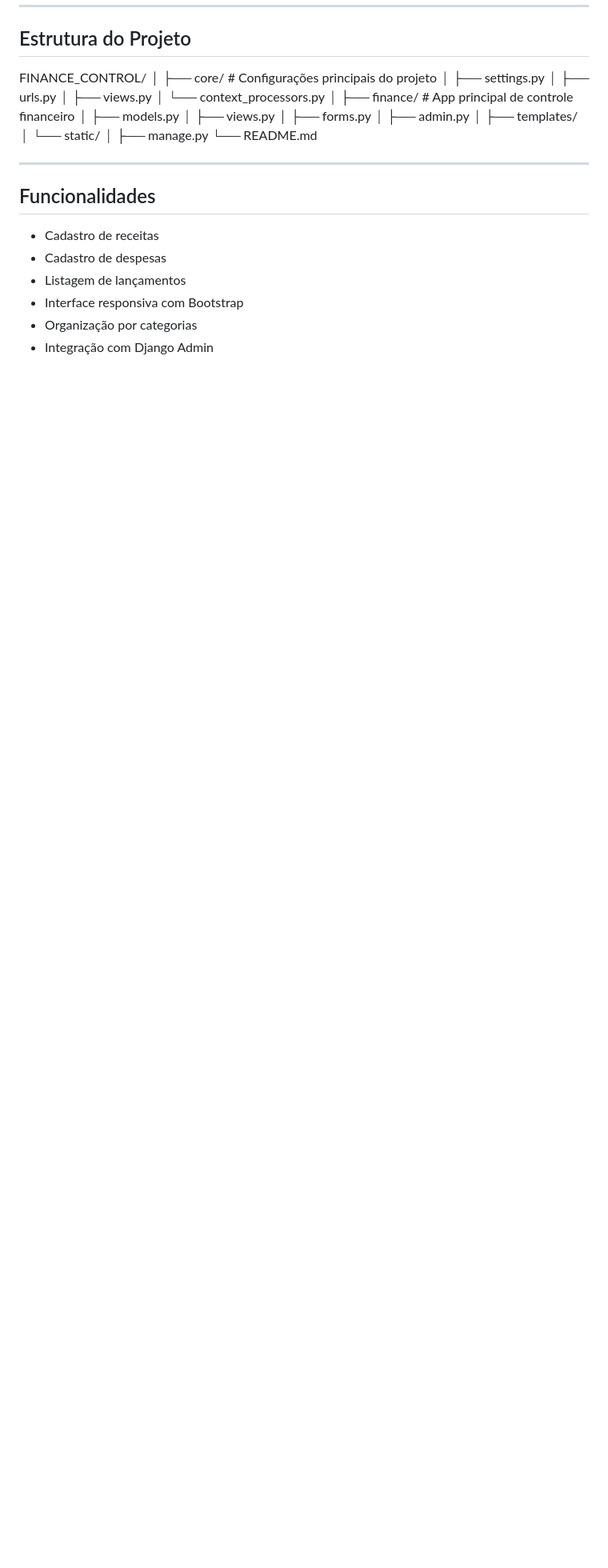
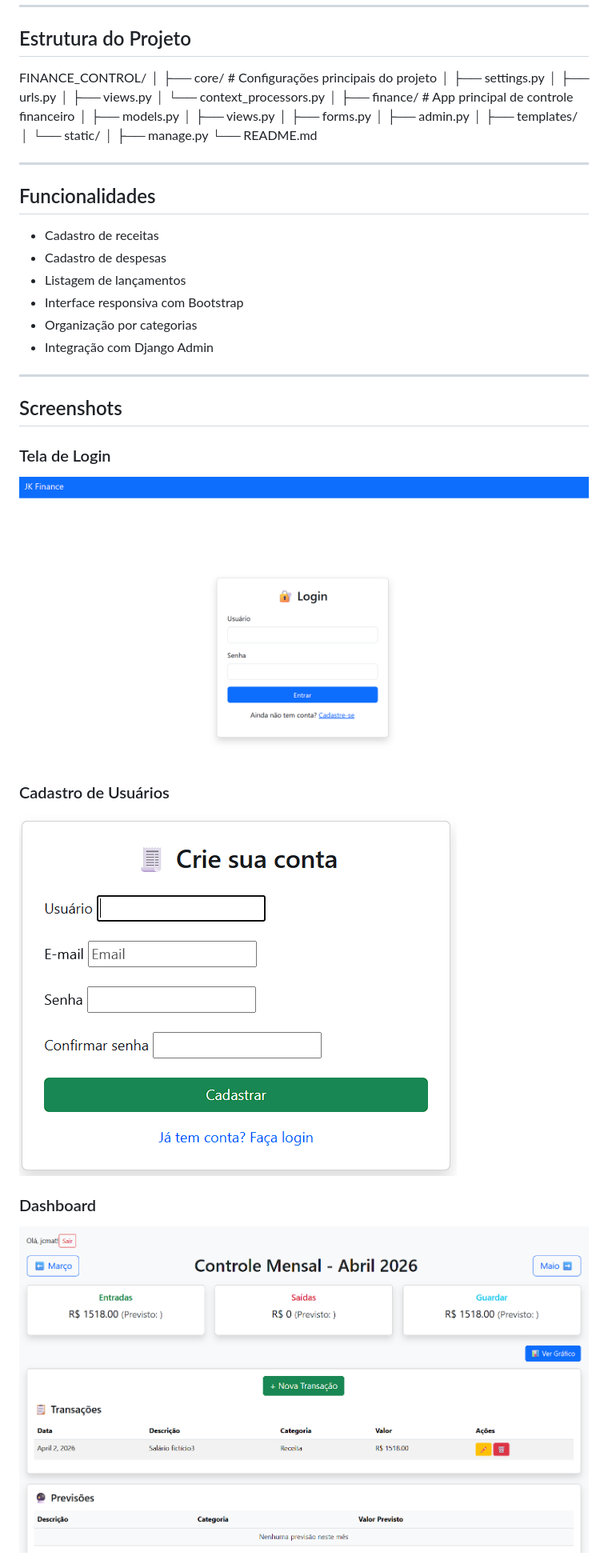
Before and after one commit to jmattosinfo/finance_control, a Markdown page: README.md, the part around one of its changes. Shown at 80% size. Rendered like a GitHub page; pictures changed too: assets/images/cadastre-se.png (added), assets/images/dash.png (added), assets/images/login.png (added); blank space fills up the shorter version.

Commit message:
update de screenshots no README

```diff
--- a/README.md
+++ b/README.md
@@ -51,3 +52,17 @@ FINANCE_CONTROL/
 - Interface responsiva com Bootstrap
 - Organização por categorias
 - Integração com Django Admin
+
+---
+
+## Screenshots
+
+### Tela de Login
+![Tela de Login](assets/images/login.png)
+
+### Cadastro de Usuários
+![Dashboard](assets/images/cadastre-se.png)
+
+### Dashboard
+![Dashboard](assets/images/dash.png)
+
```
Also changed, not shown: other parts of README.md (+3 -0 lines), assets/images/addItem.png (added).
